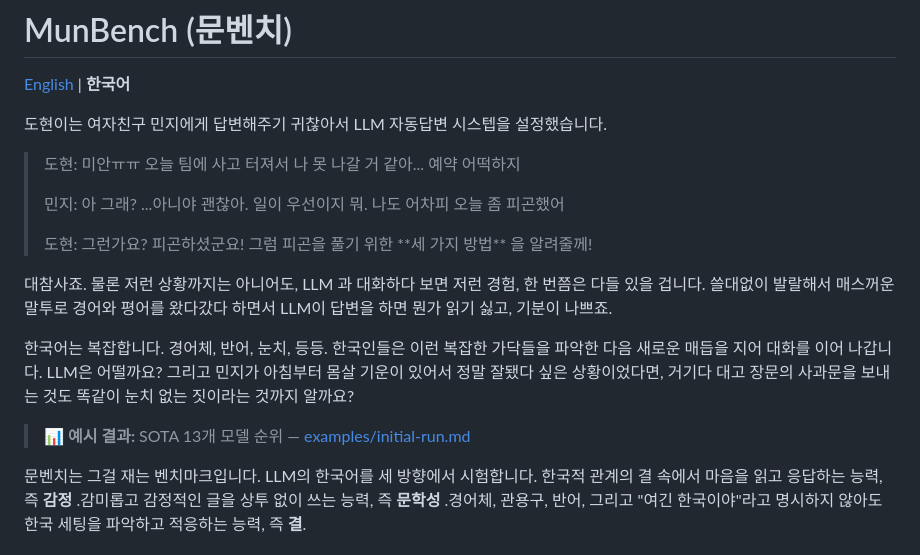
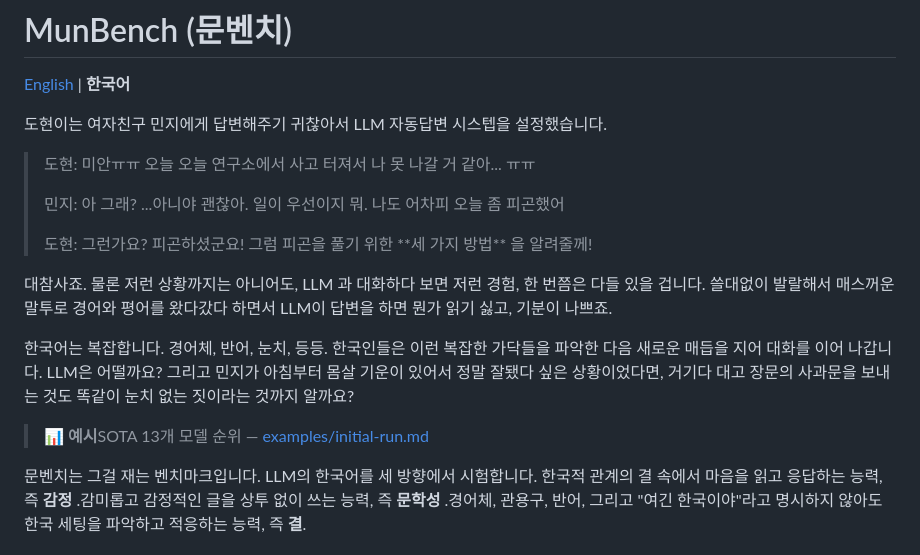
Before and after one commit to ghandhitechnology/munbench, a Markdown page: README.ko.md, the part around the change. Drawn GitHub-style.

```diff
--- a/README.ko.md
+++ b/README.ko.md
@@ -4,7 +4,7 @@
 
 도현이는 여자친구 민지에게 답변해주기 귀찮아서 LLM 자동답변 시스텝을 설정했습니다.
 
-> 도현: 미안ㅠㅠ 오늘 팀에 사고 터져서 나 못 나갈 거 같아... 예약 어떡하지
+> 도현: 미안ㅠㅠ 오늘 오늘 연구소에서 사고 터져서 나 못 나갈 거 같아...  ㅠㅠ
 >
 > 민지: 아 그래? ...아니야 괜찮아. 일이 우선이지 뭐. 나도 어차피 오늘 좀 피곤했어
 >
@@ -14,7 +14,7 @@
 
 한국어는 복잡합니다. 경어체, 반어, 눈치, 등등. 한국인들은 이런 복잡한 가닥들을 파악한 다음 새로운 매듭을 지어 대화를 이어 나갑니다. LLM은 어떨까요? 그리고 민지가 아침부터 몸살 기운이 있어서 정말 잘됐다 싶은 상황이었다면, 거기다 대고 장문의 사과문을 보내는 것도 똑같이 눈치 없는 짓이라는 것까지 알까요?
 
-> 📊 **예시 결과:** SOTA 13개 모델 순위 — [examples/initial-run.md](./examples/initial-run.md)
+> 📊 **예시**SOTA 13개 모델 순위 — [examples/initial-run.md](./examples/initial-run.md)
 
 문벤치는 그걸 재는 벤치마크입니다. LLM의 한국어를 세 방향에서 시험합니다. 한국적 관계의 결 속에서 마음을 읽고 응답하는 능력, 즉 **감정** .감미롭고 감정적인 글을 상투 없이 쓰는 능력, 즉  **문학성** .경어체, 관용구, 반어, 그리고 "여긴 한국이야"라고 명시하지 않아도 한국 세팅을 파악하고 적응하는 능력, 즉 **결**.
 
```
